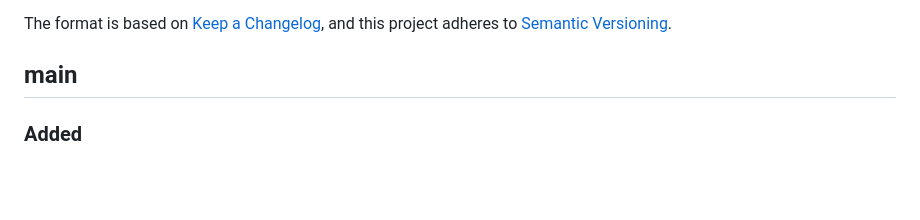
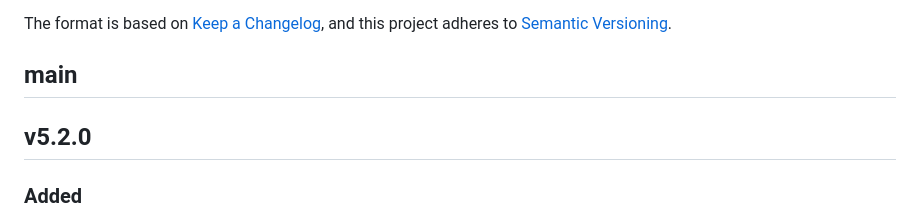
Before and after one commit to dnsimple/dns_erlang, a Markdown page: CHANGELOG.md, the part around the change. Drawn GitHub-style; blank space fills up the shorter version.

Commit message:
Prepare version in changelog

```diff
--- a/CHANGELOG.md
+++ b/CHANGELOG.md
@@ -6,6 +6,8 @@ The format is based on [Keep a Changelog](https://keepachangelog.com/en/1.1.0/),
 and this project adheres to [Semantic Versioning](https://semver.org/spec/v2.0.0.html).
 
 ## main
+
+## v5.2.0
 
 ### Added
 
```
